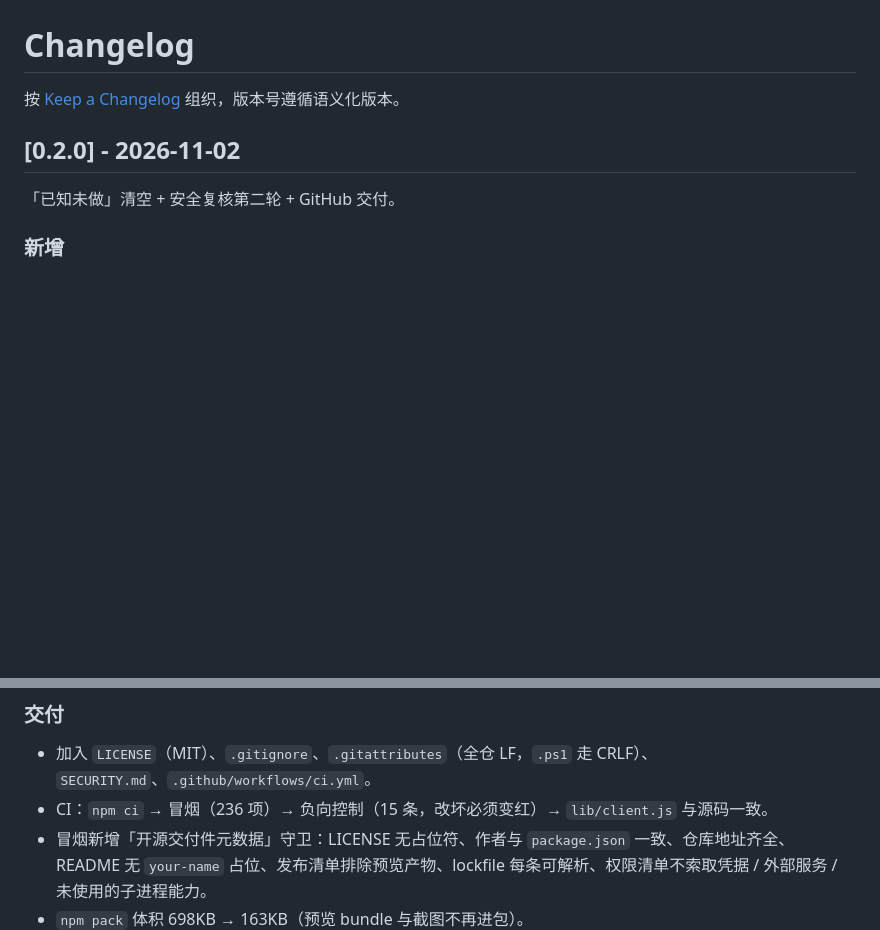
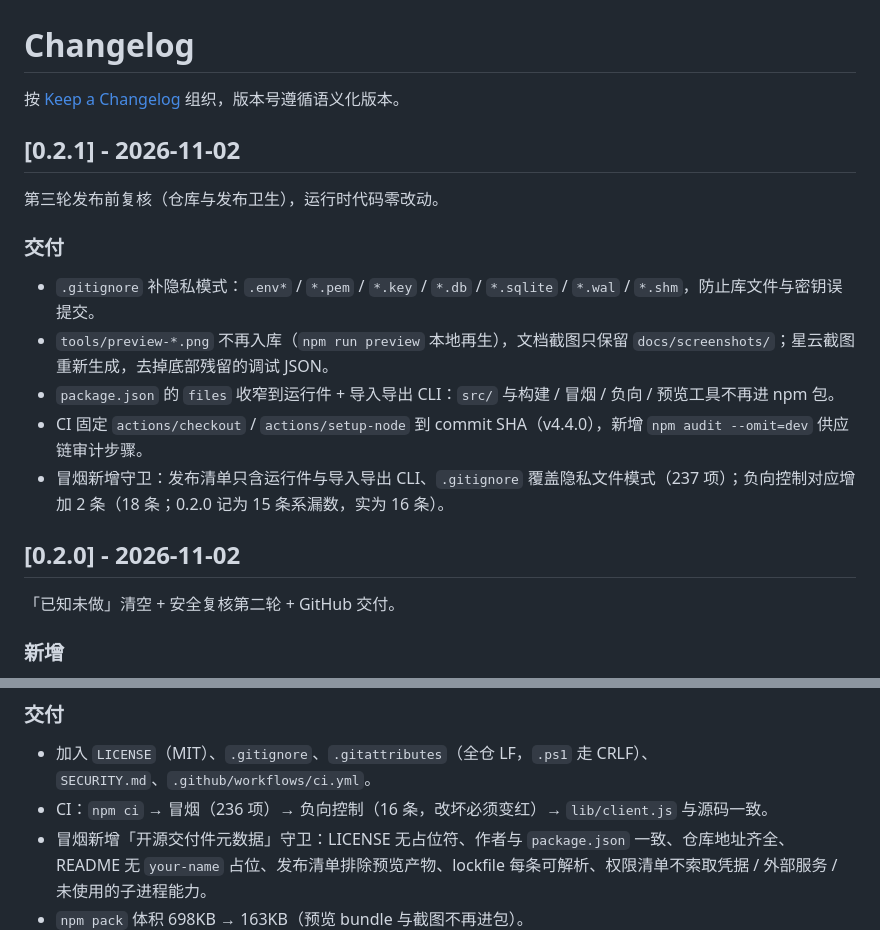
Before and after one commit to Lumivox-wiz/memory-lattice, a Markdown page: CHANGELOG.md, 2 parts joined by grey strips. Rendered like a GitHub page; blank space fills up the shorter version.

```diff
--- a/CHANGELOG.md
+++ b/CHANGELOG.md
@@ -1,6 +1,18 @@
 # Changelog
 
 按 [Keep a Changelog](https://keepachangelog.com/zh-CN/1.1.0/) 组织，版本号遵循语义化版本。
+
+## [0.2.1] - 2026-11-02
+
+第三轮发布前复核（仓库与发布卫生），运行时代码零改动。
+
+### 交付
+
+- `.gitignore` 补隐私模式：`.env*` / `*.pem` / `*.key` / `*.db` / `*.sqlite` / `*.wal` / `*.shm`，防止库文件与密钥误提交。
+- `tools/preview-*.png` 不再入库（`npm run preview` 本地再生），文档截图只保留 `docs/screenshots/`；星云截图重新生成，去掉底部残留的调试 JSON。
+- `package.json` 的 `files` 收窄到运行件 + 导入导出 CLI：`src/` 与构建 / 冒烟 / 负向 / 预览工具不再进 npm 包。
+- CI 固定 `actions/checkout` / `actions/setup-node` 到 commit SHA（v4.4.0），新增 `npm audit --omit=dev` 供应链审计步骤。
+- 冒烟新增守卫：发布清单只含运行件与导入导出 CLI、`.gitignore` 覆盖隐私文件模式（237 项）；负向控制对应增加 2 条（18 条；0.2.0 记为 15 条系漏数，实为 16 条）。
 
 ## [0.2.0] - 2026-11-02
 
@@ -36,7 +48,7 @@
 ### 交付
 
 - 加入 `LICENSE`（MIT）、`.gitignore`、`.gitattributes`（全仓 LF，`.ps1` 走 CRLF）、`SECURITY.md`、`.github/workflows/ci.yml`。
-- CI：`npm ci` → 冒烟（236 项）→ 负向控制（15 条，改坏必须变红）→ `lib/client.js` 与源码一致。
+- CI：`npm ci` → 冒烟（236 项）→ 负向控制（16 条，改坏必须变红）→ `lib/client.js` 与源码一致。
 - 冒烟新增「开源交付件元数据」守卫：LICENSE 无占位符、作者与 `package.json` 一致、仓库地址齐全、README 无 `your-name` 占位、发布清单排除预览产物、lockfile 每条可解析、权限清单不索取凭据 / 外部服务 / 未使用的子进程能力。
 - `npm pack` 体积 698KB → 163KB（预览 bundle 与截图不再进包）。
 - 权限清单 `commands` 由 `node` 改为 `[]`：插件运行时从不启子进程，原来属于过度声明。
```
Also changed, not shown: README.md (+5 -5 lines), docs/screenshots/nebula.png, tools/preview-config.png (deleted), tools/preview-graph.png (deleted), tools/preview-overview.png (deleted), tools/preview-queue.png (deleted), 6 other files.
